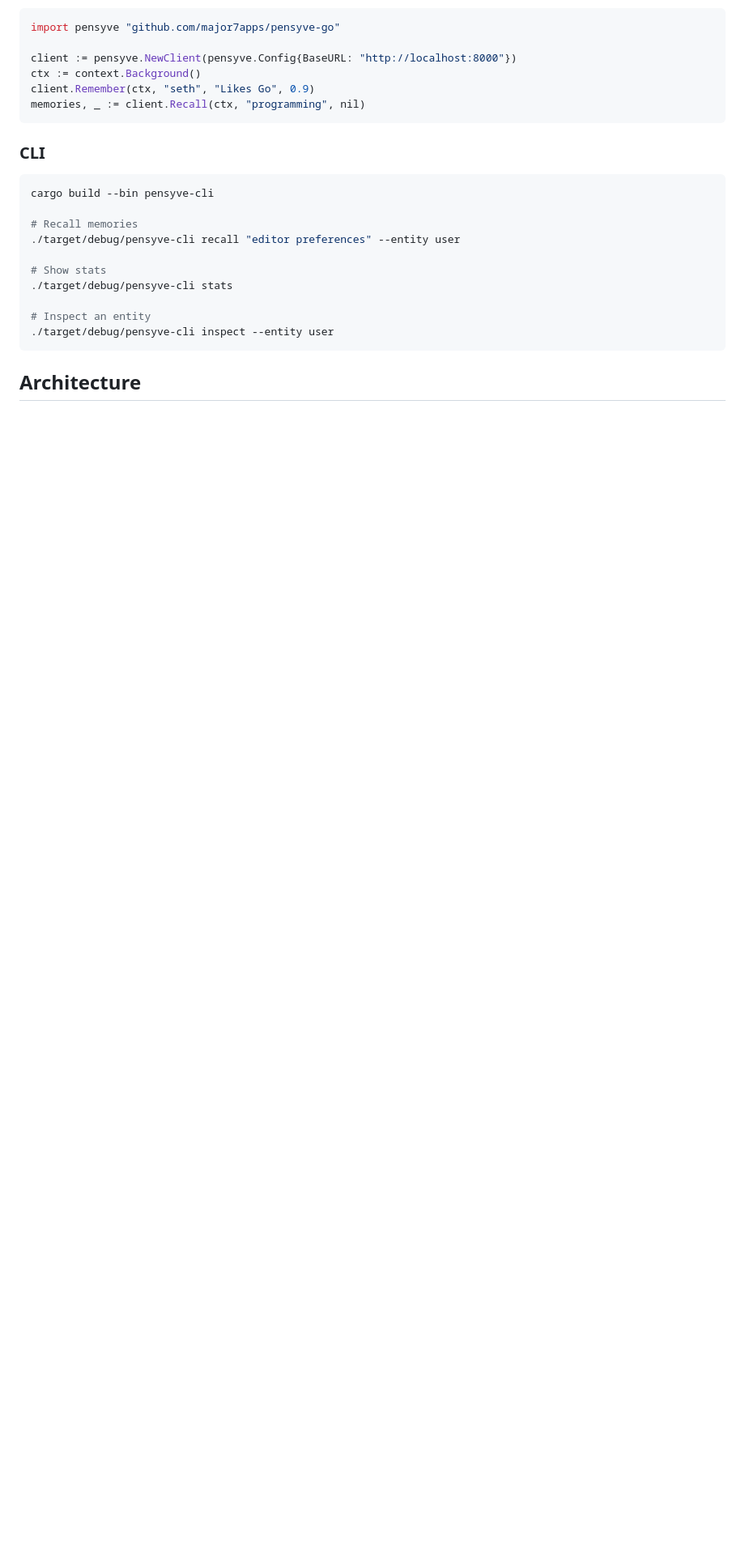
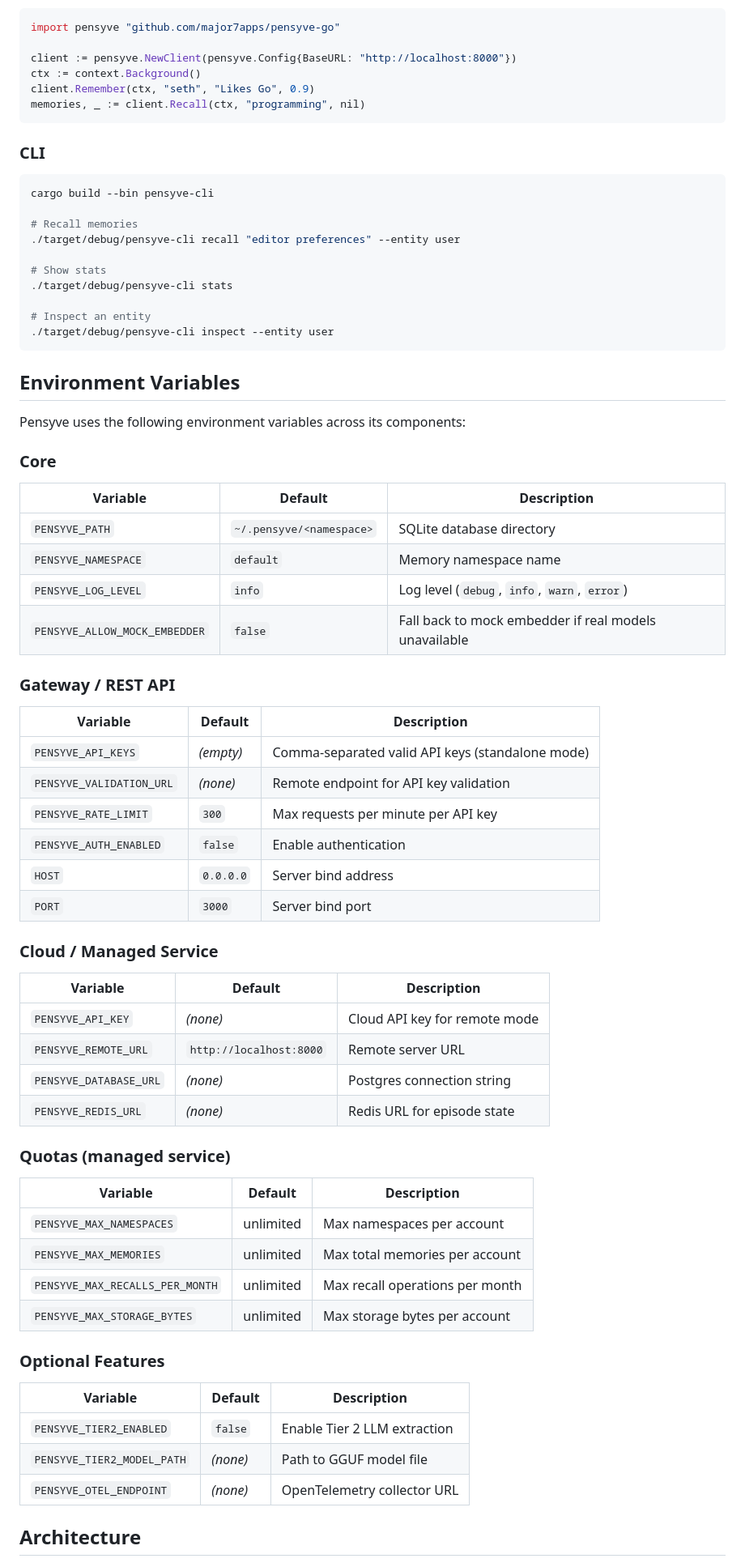
Before and after one commit to major7apps/pensyve, a Markdown page: README.md, the part around the change. Shown at 81% size. GitHub-like rendering; blank space fills up the shorter version.

Commit message:
docs: document environment variables in README (#30)
Add categorized Environment Variables section covering core, gateway,
cloud, quota, and optional feature variables with defaults and
descriptions.

Closes #30

````diff
--- a/README.md
+++ b/README.md
@@ -197,6 +197,56 @@ cargo build --bin pensyve-cli
 ./target/debug/pensyve-cli inspect --entity user
 ```
 
+## Environment Variables
+
+Pensyve uses the following environment variables across its components:
+
+### Core
+
+| Variable | Default | Description |
+|----------|---------|-------------|
+| `PENSYVE_PATH` | `~/.pensyve/<namespace>` | SQLite database directory |
+| `PENSYVE_NAMESPACE` | `default` | Memory namespace name |
+| `PENSYVE_LOG_LEVEL` | `info` | Log level (`debug`, `info`, `warn`, `error`) |
+| `PENSYVE_ALLOW_MOCK_EMBEDDER` | `false` | Fall back to mock embedder if real models unavailable |
+
+### Gateway / REST API
+
+| Variable | Default | Description |
+|----------|---------|-------------|
+| `PENSYVE_API_KEYS` | *(empty)* | Comma-separated valid API keys (standalone mode) |
+| `PENSYVE_VALIDATION_URL` | *(none)* | Remote endpoint for API key validation |
+| `PENSYVE_RATE_LIMIT` | `300` | Max requests per minute per API key |
+| `PENSYVE_AUTH_ENABLED` | `false` | Enable authentication |
+| `HOST` | `0.0.0.0` | Server bind address |
+| `PORT` | `3000` | Server bind port |
+
+### Cloud / Managed Service
+
+| Variable | Default | Description |
+|----------|---------|-------------|
+| `PENSYVE_API_KEY` | *(none)* | Cloud API key for remote mode |
+| `PENSYVE_REMOTE_URL` | `http://localhost:8000` | Remote server URL |
+| `PENSYVE_DATABASE_URL` | *(none)* | Postgres connection string |
+| `PENSYVE_REDIS_URL` | *(none)* | Redis URL for episode state |
+
+### Quotas (managed service)
+
+| Variable | Default | Description |
+|----------|---------|-------------|
+| `PENSYVE_MAX_NAMESPACES` | unlimited | Max namespaces per account |
+| `PENSYVE_MAX_MEMORIES` | unlimited | Max total memories per account |
+| `PENSYVE_MAX_RECALLS_PER_MONTH` | unlimited | Max recall operations per month |
+| `PENSYVE_MAX_STORAGE_BYTES` | unlimited | Max storage bytes per account |
+
+### Optional Features
+
+| Variable | Default | Description |
+|----------|---------|-------------|
+| `PENSYVE_TIER2_ENABLED` | `false` | Enable Tier 2 LLM extraction |
+| `PENSYVE_TIER2_MODEL_PATH` | *(none)* | Path to GGUF model file |
+| `PENSYVE_OTEL_ENDPOINT` | *(none)* | OpenTelemetry collector URL |
+
 ## Architecture
 
 ![Pensyve Architecture](https://raw.githubusercontent.com/major7apps/pensyve/main/docs/images/architecture.png)
````
